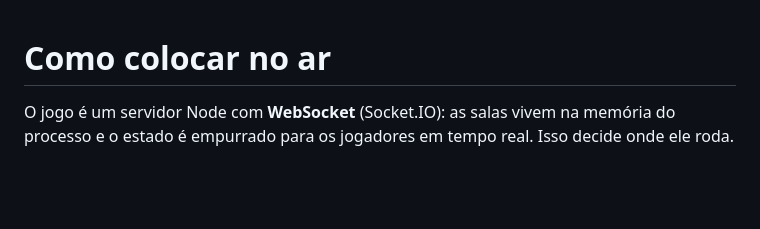
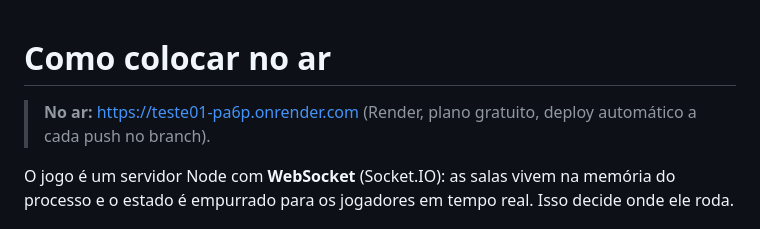
Before and after one commit to lucasmedeiroscds/teste01, a Markdown page: conquista/DEPLOY.md, the part around the change. GitHub-like rendering; blank space fills up the shorter version.

```diff
--- a/conquista/DEPLOY.md
+++ b/conquista/DEPLOY.md
@@ -1,4 +1,7 @@
 # Como colocar no ar
+
+> **No ar:** <https://teste01-pa6p.onrender.com> (Render, plano gratuito, deploy automático a
+> cada push no branch).
 
 O jogo é um servidor Node com **WebSocket** (Socket.IO): as salas vivem na memória do
 processo e o estado é empurrado para os jogadores em tempo real. Isso decide onde ele roda.
```
Also changed, not shown: conquista/README.md (+7 -0 lines).
